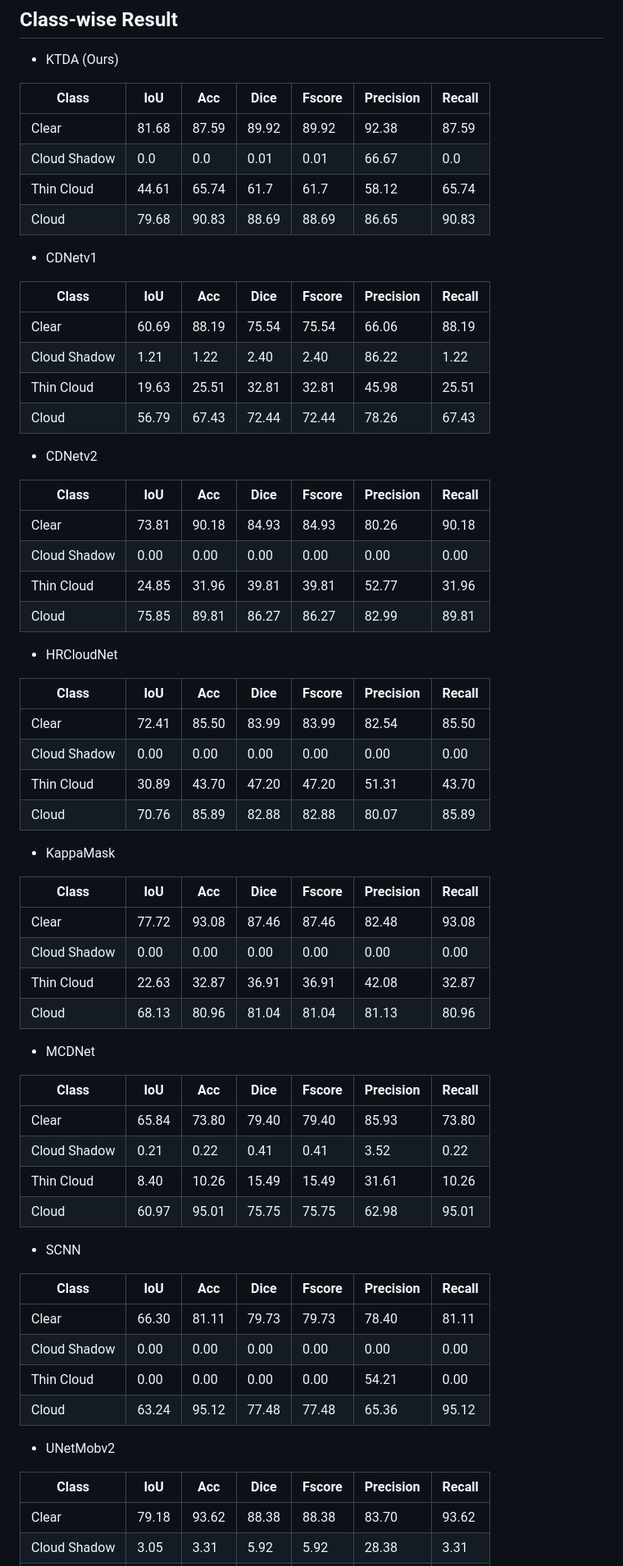
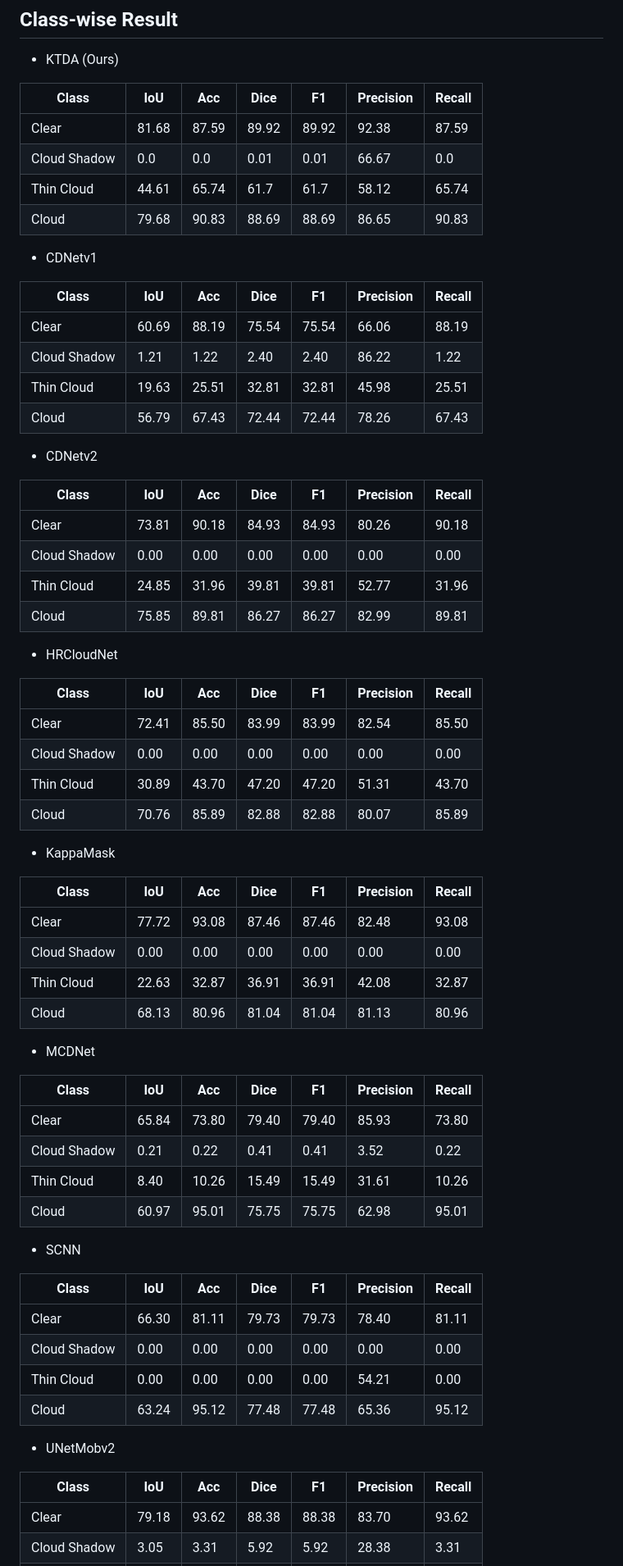
Before and after one commit to XavierJiezou/KTDA, a Markdown page: eval_result/cloud/README.md, the part around the change. Shown: that part at 82% size. Rendered like a GitHub page.

```diff
--- a/eval_result/cloud/README.md
+++ b/eval_result/cloud/README.md
@@ -4,7 +4,7 @@
 
 - KTDA (Ours)
 
-| Class         | IoU   | Acc   | Dice  | Fscore | Precision | Recall |
+| Class         | IoU   | Acc   | Dice  | F1 | Precision | Recall |
 |--------------|-------|-------|-------|--------|-----------|--------|
 | Clear        | 81.68 | 87.59 | 89.92 | 89.92  | 92.38     | 87.59  |
 | Cloud Shadow | 0.0   | 0.0   | 0.01  | 0.01   | 66.67     | 0.0    |
@@ -13,7 +13,7 @@
 
 - CDNetv1
 
-| Class | IoU    | Acc    | Dice   | Fscore | Precision | Recall  |
+| Class | IoU    | Acc    | Dice   | F1 | Precision | Recall  |
 |-------|--------|--------|--------|--------|-----------|---------|
 | Clear | 60.69 | 88.19 | 75.54 | 75.54 | 66.06 | 88.19 |
 | Cloud Shadow | 1.21 | 1.22 | 2.40 | 2.40 | 86.22 | 1.22 |
@@ -22,7 +22,7 @@
 
 - CDNetv2
 
-| Class | IoU    | Acc    | Dice   | Fscore | Precision | Recall  |
+| Class | IoU    | Acc    | Dice   | F1 | Precision | Recall  |
 |-------|--------|--------|--------|--------|-----------|---------|
 | Clear | 73.81 | 90.18 | 84.93 | 84.93 | 80.26 | 90.18 |
 | Cloud Shadow | 0.00 | 0.00 | 0.00 | 0.00 | 0.00 | 0.00 |
@@ -31,7 +31,7 @@
 
 - HRCloudNet
 
-| Class | IoU    | Acc    | Dice   | Fscore | Precision | Recall  |
+| Class | IoU    | Acc    | Dice   | F1 | Precision | Recall  |
 |-------|--------|--------|--------|--------|-----------|---------|
 | Clear | 72.41 | 85.50 | 83.99 | 83.99 | 82.54 | 85.50 |
 | Cloud Shadow | 0.00 | 0.00 | 0.00 | 0.00 | 0.00 | 0.00 |
@@ -40,7 +40,7 @@
 
 - KappaMask
 
-| Class | IoU    | Acc    | Dice   | Fscore | Precision | Recall  |
+| Class | IoU    | Acc    | Dice   | F1 | Precision | Recall  |
 |-------|--------|--------|--------|--------|-----------|---------|
 | Clear | 77.72 | 93.08 | 87.46 | 87.46 | 82.48 | 93.08 |
 | Cloud Shadow | 0.00 | 0.00 | 0.00 | 0.00 | 0.00 | 0.00 |
@@ -49,7 +49,7 @@
 
 - MCDNet
 
-| Class | IoU    | Acc    | Dice   | Fscore | Precision | Recall  |
+| Class | IoU    | Acc    | Dice   | F1 | Precision | Recall  |
 |-------|--------|--------|--------|--------|-----------|---------|
 | Clear | 65.84 | 73.80 | 79.40 | 79.40 | 85.93 | 73.80 |
 | Cloud Shadow | 0.21 | 0.22 | 0.41 | 0.41 | 3.52 | 0.22 |
@@ -58,7 +58,7 @@
 
 - SCNN
 
-| Class | IoU    | Acc    | Dice   | Fscore | Precision | Recall  |
+| Class | IoU    | Acc    | Dice   | F1 | Precision | Recall  |
 |-------|--------|--------|--------|--------|-----------|---------|
 | Clear | 66.30 | 81.11 | 79.73 | 79.73 | 78.40 | 81.11 |
 | Cloud Shadow | 0.00 | 0.00 | 0.00 | 0.00 | 0.00 | 0.00 |
@@ -67,7 +67,7 @@
 
 - UNetMobv2
 
-| Class | IoU    | Acc    | Dice   | Fscore | Precision | Recall  |
+| Class | IoU    | Acc    | Dice   | F1 | Precision | Recall  |
 |-------|--------|--------|--------|--------|-----------|---------|
 | Clear | 79.18 | 93.62 | 88.38 | 88.38 | 83.70 | 93.62 |
 | Cloud Shadow | 3.05 | 3.31 | 5.92 | 5.92 | 28.38 | 3.31 |
```
